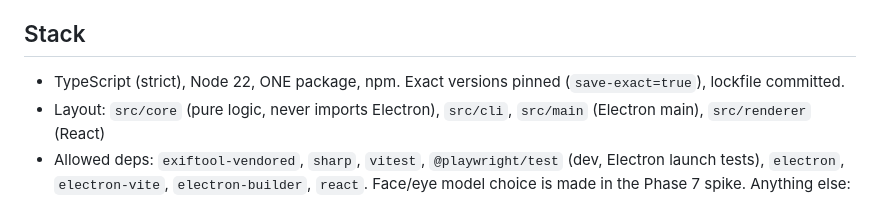
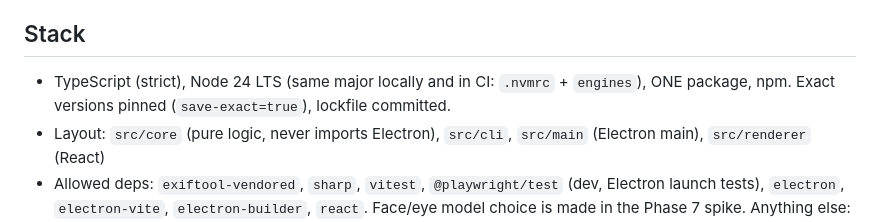
Before and after one commit to markspiteri-23/winnow, a Markdown page: CLAUDE.md, the part around the change. GitHub-like rendering.

Commit message:
Use Node 24 LTS instead of Node 22
Co-Authored-By: Claude Sonnet 5.5 <noreply@anthropic.com>
Claude-Session: https://claude.ai/code/session_0197KGunEHnbsNBV2bv7zByA

```diff
--- a/CLAUDE.md
+++ b/CLAUDE.md
@@ -3,7 +3,7 @@
 Cross-platform (macOS + Windows) desktop photo culler. Scans a folder of RAW/JPEG shots, groups near-duplicates, flags blur / bad exposure / closed eyes, suggests the best frame per group, and writes the result as XMP sidecars so Lightroom, Bridge, darktable etc. pick it up. Local only, no cloud, no LLM calls.
 
 ## Stack
-- TypeScript (strict), Node 22, ONE package, npm. Exact versions pinned (`save-exact=true`), lockfile committed.
+- TypeScript (strict), Node 24 LTS (same major locally and in CI: `.nvmrc` + `engines`), ONE package, npm. Exact versions pinned (`save-exact=true`), lockfile committed.
 - Layout: `src/core` (pure logic, never imports Electron), `src/cli`, `src/main` (Electron main), `src/renderer` (React)
 - Allowed deps: `exiftool-vendored`, `sharp`, `vitest`, `@playwright/test` (dev, Electron launch tests), `electron`, `electron-vite`, `electron-builder`, `react`. Face/eye model choice is made in the Phase 7 spike. Anything else: ask first.
 - Builds: electron-builder -> macOS `.dmg`, Windows NSIS `.exe`, produced by GitHub Actions on macOS + Windows runners.
```
